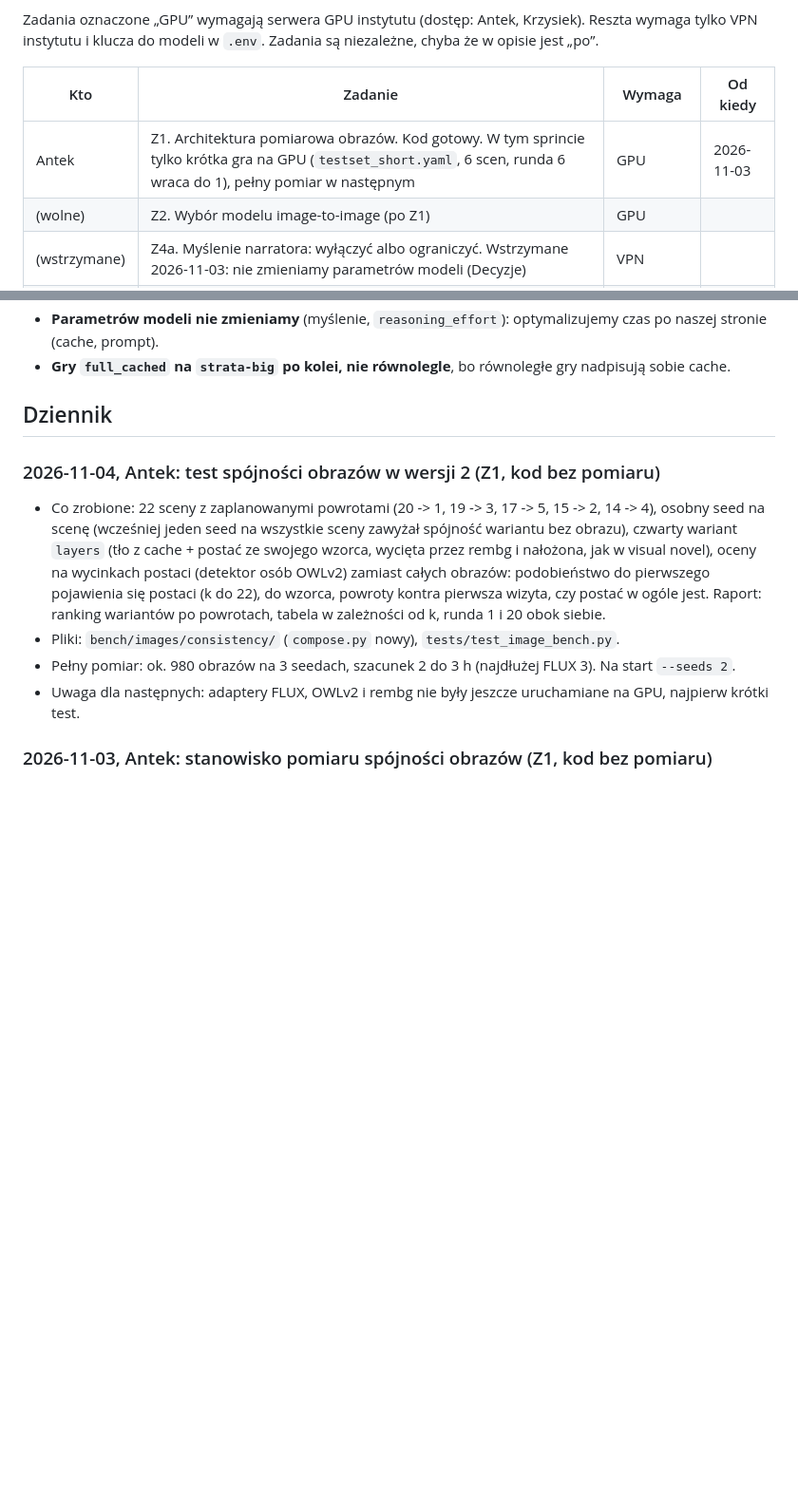
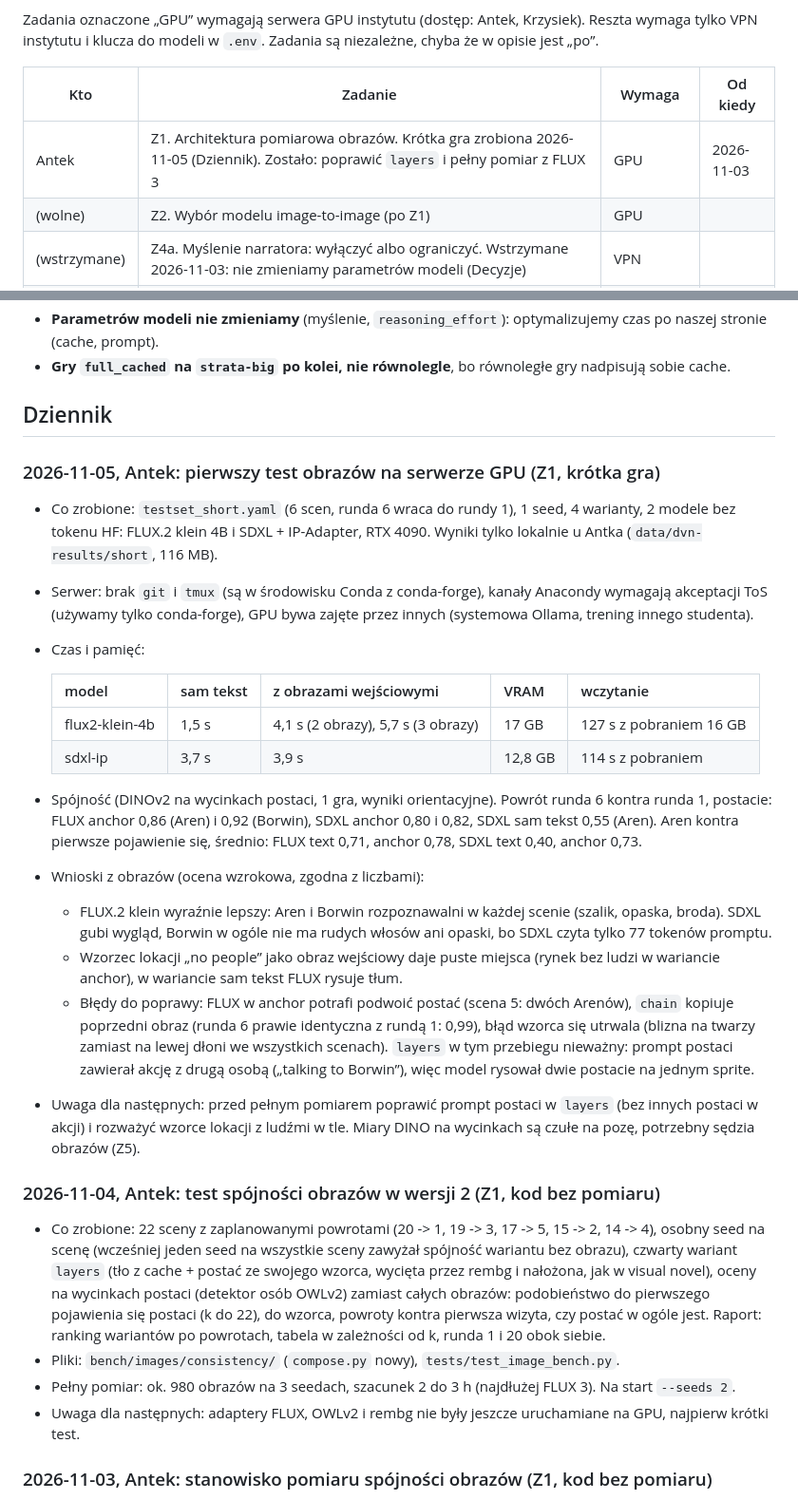
Before and after one commit to AntttPe/dynamic-visual-novel, a Markdown page: PROGRESS.md, 2 parts joined by grey strips. Shown at 95% size. Rendered like a GitHub page; blank space fills up the shorter version.

Commit message:
PROGRESS: first GPU image test results (Z1 short game)

```diff
--- a/PROGRESS.md
+++ b/PROGRESS.md
@@ -84,7 +84,7 @@ VPN instytutu i klucza do modeli w `.env`. Zadania są niezależne, chyba że w
 
 | Kto | Zadanie | Wymaga | Od kiedy |
 |---|---|---|---|
-| Antek | Z1. Architektura pomiarowa obrazów. Kod gotowy. W tym sprincie tylko krótka gra na GPU (`testset_short.yaml`, 6 scen, runda 6 wraca do 1), pełny pomiar w następnym | GPU | 2026-11-03 |
+| Antek | Z1. Architektura pomiarowa obrazów. Krótka gra zrobiona 2026-11-05 (Dziennik). Zostało: poprawić `layers` i pełny pomiar z FLUX 3 | GPU | 2026-11-03 |
 | (wolne) | Z2. Wybór modelu image-to-image (po Z1) | GPU | |
 | (wstrzymane) | Z4a. Myślenie narratora: wyłączyć albo ograniczyć. Wstrzymane 2026-11-03: nie zmieniamy parametrów modeli (Decyzje) | VPN | |
 | Krzysiek | Z4b. Badanie `full_cached` vs `window/8` na obu modelach (zastępuje P2). Wstępne wyniki w Dzienniku 2026-11-03, zostało dłuższe badanie (strata-big gry po kolei) | VPN | 2026-11-03 |
@@ -282,6 +282,33 @@ Dostęp mają Antek i Krzysiek przez wspólne konto `antpie` (klucze SSH, VPN in
 - **Gry `full_cached` na `strata-big` po kolei, nie równolegle**, bo równoległe gry nadpisują sobie cache.
 
 ## Dziennik
+
+### 2026-11-05, Antek: pierwszy test obrazów na serwerze GPU (Z1, krótka gra)
+- Co zrobione: `testset_short.yaml` (6 scen, runda 6 wraca do rundy 1), 1 seed, 4 warianty, 2 modele bez tokenu HF:
+  FLUX.2 klein 4B i SDXL + IP-Adapter, RTX 4090. Wyniki tylko lokalnie u Antka (`data/dvn-results/short`, 116 MB).
+- Serwer: brak `git` i `tmux` (są w środowisku Conda z conda-forge), kanały Anacondy wymagają akceptacji ToS
+  (używamy tylko conda-forge), GPU bywa zajęte przez innych (systemowa Ollama, trening innego studenta).
+- Czas i pamięć:
+
+  | model | sam tekst | z obrazami wejściowymi | VRAM | wczytanie |
+  |---|---|---|---|---|
+  | flux2-klein-4b | 1,5 s | 4,1 s (2 obrazy), 5,7 s (3 obrazy) | 17 GB | 127 s z pobraniem 16 GB |
+  | sdxl-ip | 3,7 s | 3,9 s | 12,8 GB | 114 s z pobraniem |
+
+- Spójność (DINOv2 na wycinkach postaci, 1 gra, wyniki orientacyjne). Powrót runda 6 kontra runda 1, postacie:
+  FLUX anchor 0,86 (Aren) i 0,92 (Borwin), SDXL anchor 0,80 i 0,82, SDXL sam tekst 0,55 (Aren).
+  Aren kontra pierwsze pojawienie się, średnio: FLUX text 0,71, anchor 0,78, SDXL text 0,40, anchor 0,73.
+- Wnioski z obrazów (ocena wzrokowa, zgodna z liczbami):
+  - FLUX.2 klein wyraźnie lepszy: Aren i Borwin rozpoznawalni w każdej scenie (szalik, opaska, broda).
+    SDXL gubi wygląd, Borwin w ogóle nie ma rudych włosów ani opaski, bo SDXL czyta tylko 77 tokenów promptu.
+  - Wzorzec lokacji „no people” jako obraz wejściowy daje puste miejsca (rynek bez ludzi w wariancie anchor),
+    w wariancie sam tekst FLUX rysuje tłum.
+  - Błędy do poprawy: FLUX w anchor potrafi podwoić postać (scena 5: dwóch Arenów), `chain` kopiuje poprzedni obraz
+    (runda 6 prawie identyczna z rundą 1: 0,99), błąd wzorca się utrwala (blizna na twarzy zamiast na lewej dłoni
+    we wszystkich scenach). `layers` w tym przebiegu nieważny: prompt postaci zawierał akcję z drugą osobą
+    („talking to Borwin”), więc model rysował dwie postacie na jednym sprite.
+- Uwaga dla następnych: przed pełnym pomiarem poprawić prompt postaci w `layers` (bez innych postaci w akcji)
+  i rozważyć wzorce lokacji z ludźmi w tle. Miary DINO na wycinkach są czułe na pozę, potrzebny sędzia obrazów (Z5).
 
 ### 2026-11-04, Antek: test spójności obrazów w wersji 2 (Z1, kod bez pomiaru)
 - Co zrobione: 22 sceny z zaplanowanymi powrotami (20 -> 1, 19 -> 3, 17 -> 5, 15 -> 2, 14 -> 4), osobny seed
```
